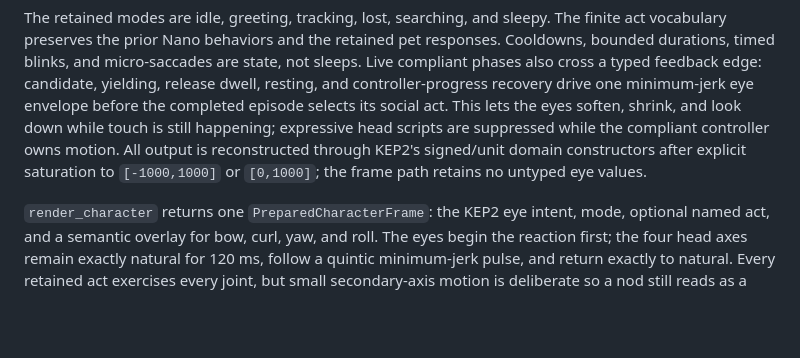
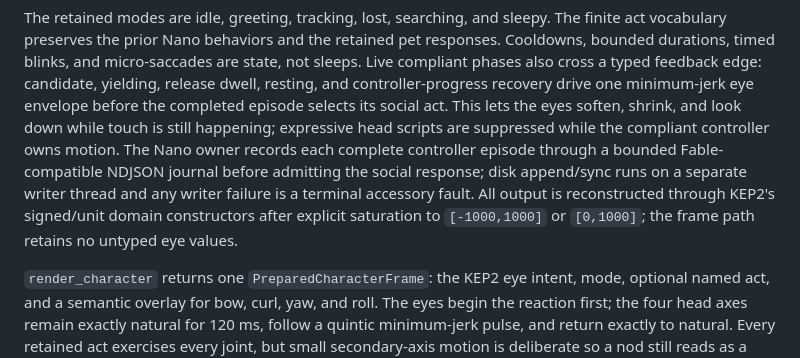
Before and after one commit to psygos/kiko, a Markdown page: crates/kiko-expression-runtime/README.md, the part around the change. Rendered like a GitHub page; blank space fills up the shorter version.

```diff
--- a/crates/kiko-expression-runtime/README.md
+++ b/crates/kiko-expression-runtime/README.md
@@ -105,9 +105,12 @@ candidate, yielding, release dwell, resting, and controller-progress recovery
 drive one minimum-jerk eye envelope before the completed episode selects its
 social act. This lets the eyes soften, shrink, and look down while touch is
 still happening; expressive head scripts are suppressed while the compliant
-controller owns motion. All output is reconstructed through KEP2's
-signed/unit domain constructors after explicit saturation to `[-1000,1000]`
-or `[0,1000]`; the frame path retains no untyped eye values.
+controller owns motion. The Nano owner records each complete controller
+episode through a bounded Fable-compatible NDJSON journal before admitting the
+social response; disk append/sync runs on a separate writer thread and any
+writer failure is a terminal accessory fault. All output is reconstructed
+through KEP2's signed/unit domain constructors after explicit saturation to
+`[-1000,1000]` or `[0,1000]`; the frame path retains no untyped eye values.
 
 `render_character` returns one `PreparedCharacterFrame`: the KEP2 eye intent,
 mode, optional named act, and a semantic overlay for bow, curl, yaw, and roll.
```
Also changed, not shown: docs/unification-plan-2026-08-03.md (+24 -3 lines).
